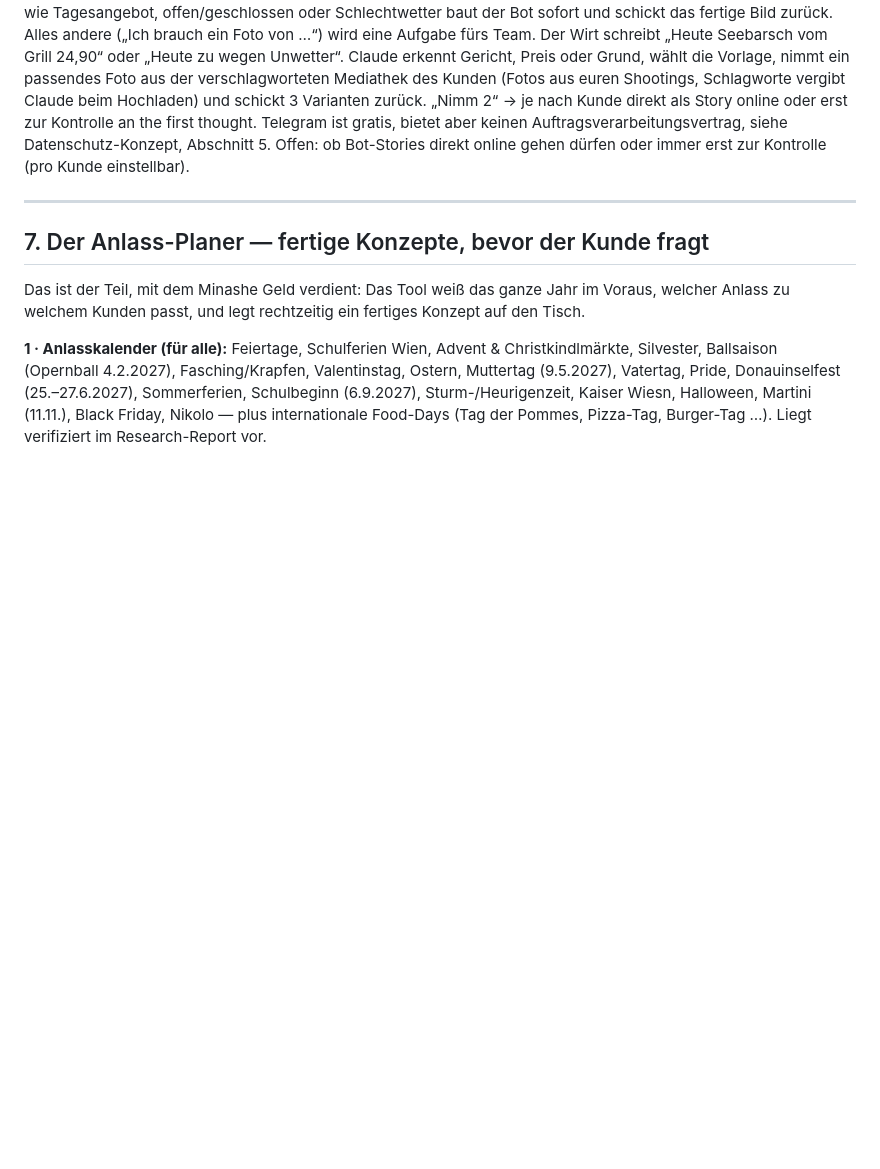
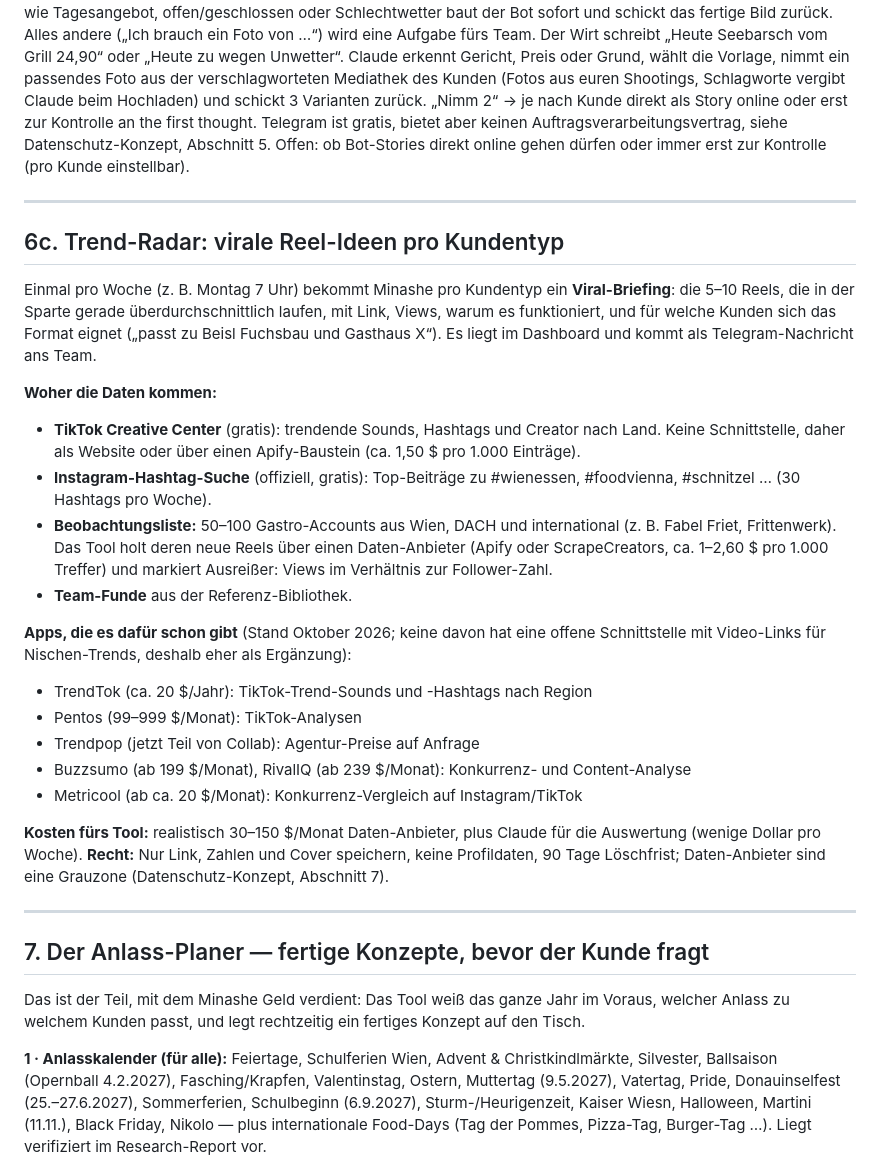
Before and after one commit to bolavernes/thefirstthough, a Markdown page: docs/konzept.md, the part around the change. Drawn GitHub-style; blank space fills up the shorter version.

Commit message:
Trend-Radar im Konzept, offene Fragen aktualisiert
Co-Authored-By: Claude Opus 5.5 <noreply@anthropic.com>
Claude-Session: https://claude.ai/code/session_017ZQyD11vZNNv4gSTfuQWPi

```diff
--- a/docs/konzept.md
+++ b/docs/konzept.md
@@ -182,6 +182,28 @@ Damit beantwortet sich Minashes Frage „Wie wissen Mitarbeiter, welcher Content
 
 ---
 
+## 6c. Trend-Radar: virale Reel-Ideen pro Kundentyp
+
+Einmal pro Woche (z. B. Montag 7 Uhr) bekommt Minashe pro Kundentyp ein **Viral-Briefing**: die 5–10 Reels, die in der Sparte gerade überdurchschnittlich laufen, mit Link, Views, warum es funktioniert, und für welche Kunden sich das Format eignet („passt zu Beisl Fuchsbau und Gasthaus X“). Es liegt im Dashboard und kommt als Telegram-Nachricht ans Team.
+
+**Woher die Daten kommen:**
+- **TikTok Creative Center** (gratis): trendende Sounds, Hashtags und Creator nach Land. Keine Schnittstelle, daher als Website oder über einen Apify-Baustein (ca. 1,50 $ pro 1.000 Einträge).
+- **Instagram-Hashtag-Suche** (offiziell, gratis): Top-Beiträge zu #wienessen, #foodvienna, #schnitzel … (30 Hashtags pro Woche).
+- **Beobachtungsliste:** 50–100 Gastro-Accounts aus Wien, DACH und international (z. B. Fabel Friet, Frittenwerk). Das Tool holt deren neue Reels über einen Daten-Anbieter (Apify oder ScrapeCreators, ca. 1–2,60 $ pro 1.000 Treffer) und markiert Ausreißer: Views im Verhältnis zur Follower-Zahl.
+- **Team-Funde** aus der Referenz-Bibliothek.
+
+**Apps, die es dafür schon gibt** (Stand Oktober 2026; keine davon hat eine offene Schnittstelle mit Video-Links für Nischen-Trends, deshalb eher als Ergänzung):
+- TrendTok (ca. 20 $/Jahr): TikTok-Trend-Sounds und -Hashtags nach Region
+- Pentos (99–999 $/Monat): TikTok-Analysen
+- Trendpop (jetzt Teil von Collab): Agentur-Preise auf Anfrage
+- Buzzsumo (ab 199 $/Monat), RivalIQ (ab 239 $/Monat): Konkurrenz- und Content-Analyse
+- Metricool (ab ca. 20 $/Monat): Konkurrenz-Vergleich auf Instagram/TikTok
+
+**Kosten fürs Tool:** realistisch 30–150 $/Monat Daten-Anbieter, plus Claude für die Auswertung (wenige Dollar pro Woche).
+**Recht:** Nur Link, Zahlen und Cover speichern, keine Profildaten, 90 Tage Löschfrist; Daten-Anbieter sind eine Grauzone (Datenschutz-Konzept, Abschnitt 7).
+
+---
+
 ## 7. Der Anlass-Planer — fertige Konzepte, bevor der Kunde fragt
 
 Das ist der Teil, mit dem Minashe Geld verdient: Das Tool weiß das ganze Jahr im Voraus, welcher Anlass zu welchem Kunden passt, und legt rechtzeitig ein fertiges Konzept auf den Tisch.
```
Also changed, not shown: docs/offene-fragen.md (added, +53 -0 lines).
